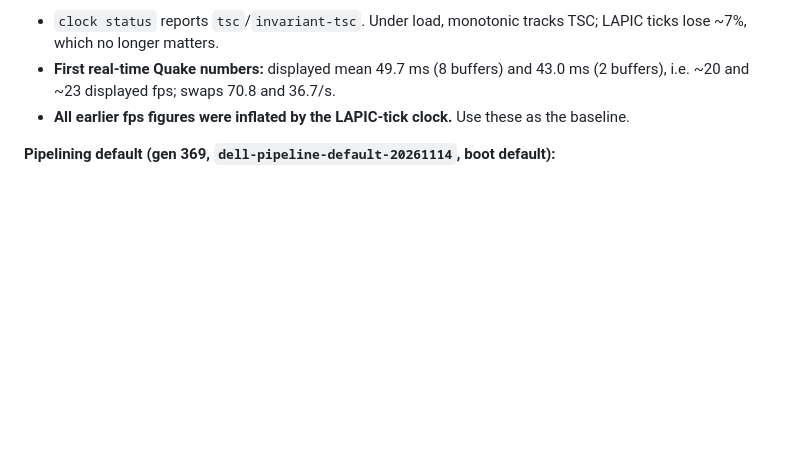
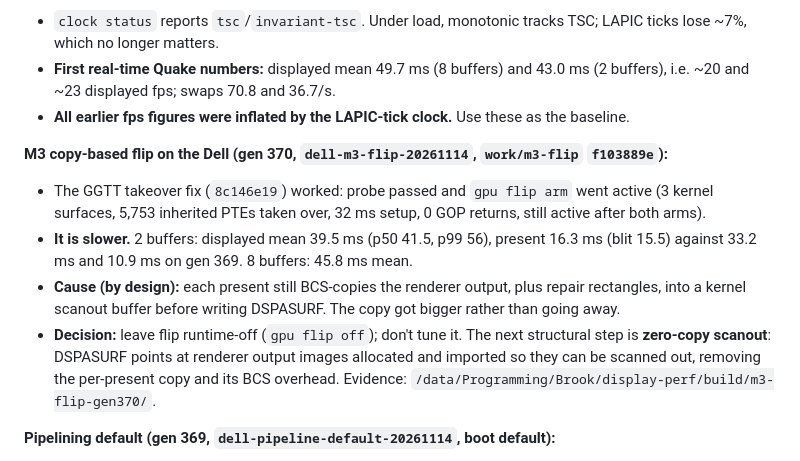
Before and after one commit to IanNorris/Brook, a Markdown page: docs/agent/HANDOVER.md, the part around the change. GitHub-like rendering; blank space fills up the shorter version.

Commit message:
Record M3 copy-based flip Dell result (gen 370)
Co-Authored-By: Claude Opus 5.5 <noreply@anthropic.com>

```diff
--- a/docs/agent/HANDOVER.md
+++ b/docs/agent/HANDOVER.md
@@ -91,6 +91,12 @@ _Last updated: 14 November 2026, by a Claude Code session started after the Code
 - `clock status` reports `tsc`/`invariant-tsc`. Under load, monotonic tracks TSC; LAPIC ticks lose ~7%, which no longer matters.
 - **First real-time Quake numbers:** displayed mean 49.7 ms (8 buffers) and 43.0 ms (2 buffers), i.e. ~20 and ~23 displayed fps; swaps 70.8 and 36.7/s.
 - **All earlier fps figures were inflated by the LAPIC-tick clock.** Use these as the baseline.
+
+**M3 copy-based flip on the Dell (gen 370, `dell-m3-flip-20261114`, `work/m3-flip` `f103889e`):**
+- The GGTT takeover fix (`8c146e19`) worked: probe passed and `gpu flip arm` went active (3 kernel surfaces, 5,753 inherited PTEs taken over, 32 ms setup, 0 GOP returns, still active after both arms).
+- **It is slower.** 2 buffers: displayed mean 39.5 ms (p50 41.5, p99 56), present 16.3 ms (blit 15.5) against 33.2 ms and 10.9 ms on gen 369. 8 buffers: 45.8 ms mean.
+- **Cause (by design):** each present still BCS-copies the renderer output, plus repair rectangles, into a kernel scanout buffer before writing DSPASURF. The copy got bigger rather than going away.
+- **Decision:** leave flip runtime-off (`gpu flip off`); don't tune it. The next structural step is **zero-copy scanout**: DSPASURF points at renderer output images allocated and imported so they can be scanned out, removing the per-present copy and its BCS overhead. Evidence: `/data/Programming/Brook/display-perf/build/m3-flip-gen370/`.
 
 **Pipelining default (gen 369, `dell-pipeline-default-20261114`, boot default):**
 - **2 buffers:** displayed mean 33.2 ms (≈30 fps real time), p50 30.0, p99 49.7; swaps 31.7.
```
